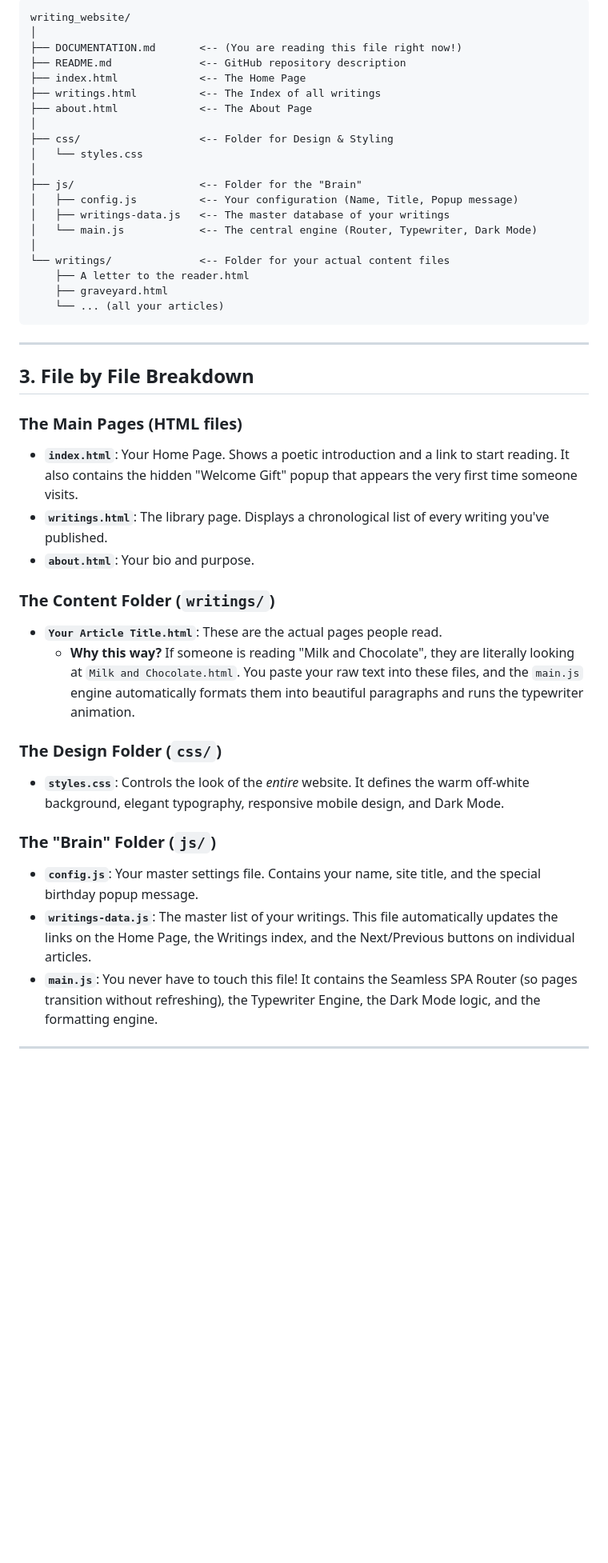
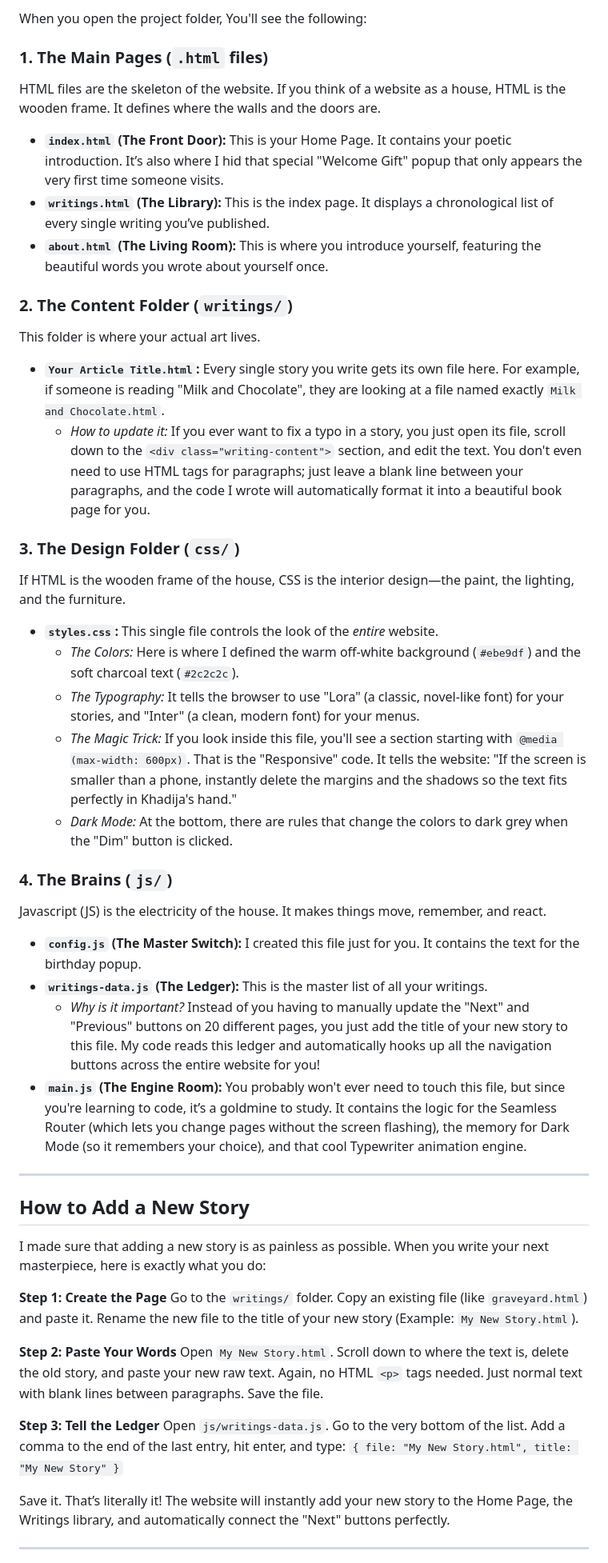
Before and after one commit to khadijarukhsar/Website, a Markdown page: DOCUMENTATION.md, the part around one of its changes. Shown at 80% size. Drawn GitHub-style; blank space fills up the shorter version.

Commit message:
Updated the documentation

````diff
--- a/DOCUMENTATION.md
+++ b/DOCUMENTATION.md
@@ -19,47 +49,53 @@ To make the website feel seamless and magical, we added a small Javascript "brai
 
-```text
-writing_website/
-│
-├── DOCUMENTATION.md       <-- (You are reading this file right now!)
-├── README.md              <-- GitHub repository description
-├── index.html             <-- The Home Page
-├── writings.html          <-- The Index of all writings
-├── about.html             <-- The About Page
-│
-├── css/                   <-- Folder for Design & Styling
-│   └── styles.css
-│
-├── js/                    <-- Folder for the "Brain"
-│   ├── config.js          <-- Your configuration (Name, Title, Popup message)
-│   ├── writings-data.js   <-- The master database of your writings
-│   └── main.js            <-- The central engine (Router, Typewriter, Dark Mode)
-│
-└── writings/              <-- Folder for your actual content files
-    ├── A letter to the reader.html
-    ├── graveyard.html
-    └── ... (all your articles)
-```
+When you open the project folder, You'll see the following:
+
+### 1. The Main Pages (`.html` files)
+HTML files are the skeleton of the website. If you think of a website as a house, HTML is the wooden frame. It defines where the walls and the doors are.
+
+- **`index.html` (The Front Door):** This is your Home Page. It contains your poetic introduction. It’s also where I hid that special "Welcome Gift" popup that only appears the very first time someone visits.
+- **`writings.html` (The Library):** This is the index page. It displays a chronological list of every single writing you’ve published.
+- **`about.html` (The Living Room):** This is where you introduce yourself, featuring the beautiful words you wrote about yourself once.
+
+### 2. The Content Folder (`writings/`)
+This folder is where your actual art lives.
+
+- **`Your Article Title.html`:** Every single story you write gets its own file here. For example, if someone is reading "Milk and Chocolate", they are looking at a file named exactly `Milk and Chocolate.html`.
+  - *How to update it:* If you ever want to fix a typo in a story, you just open its file, scroll down to the `<div class="writing-content">` section, and edit the text. You don't even need to use HTML tags for paragraphs; just leave a blank line between your paragraphs, and the code I wrote will automatically format it into a beautiful book page for you.
+
+### 3. The Design Folder (`css/`)
+If HTML is the wooden frame of the house, CSS is the interior design—the paint, the lighting, and the furniture.
+
+- **`styles.css`:** This single file controls the look of the *entire* website.
+  - *The Colors:* Here is where I defined the warm off-white background (`#ebe9df`) and the soft charcoal text (`#2c2c2c`).
+  - *The Typography:* It tells the browser to use "Lora" (a classic, novel-like font) for your stories, and "Inter" (a clean, modern font) for your menus.
+  - *The Magic Trick:* If you look inside this file, you'll see a section starting with `@media (max-width: 600px)`. That is the "Responsive" code. It tells the website: "If the screen is smaller than a phone, instantly delete the margins and the shadows so the text fits perfectly in Khadija's hand."
+  - *Dark Mode:* At the bottom, there are rules that change the colors to dark grey when the "Dim" button is clicked.
+
+### 4. The Brains (`js/`)
+Javascript (JS) is the electricity of the house. It makes things move, remember, and react.
+
+- **`config.js` (The Master Switch):** I created this file just for you. It contains the text for the birthday popup.
+- **`writings-data.js` (The Ledger):** This is the master list of all your writings.
+  - *Why is it important?* Instead of you having to manually update the "Next" and "Previous" buttons on 20 different pages, you just add the title of your new story to this file. My code reads this ledger and automatically hooks up all the navigation buttons across the entire website for you!
+- **`main.js` (The Engine Room):** You probably won't ever need to touch this file, but since you're learning to code, it’s a goldmine to study. It contains the logic for the Seamless Router (which lets you change pages without the screen flashing), the memory for Dark Mode (so it remembers your choice), and that cool Typewriter animation engine.
 
 ---
 
-## 3. File by File Breakdown
+## How to Add a New Story
 
-### The Main Pages (HTML files)
-- **`index.html`**: Your Home Page. Shows a poetic introduction and a link to start reading. It also contains the hidden "Welcome Gift" popup that appears the very first time someone visits.
-- **`writings.html`**: The library page. Displays a chronological list of every writing you've published.
-- **`about.html`**: Your bio and purpose.
+I made sure that adding a new story is as painless as possible. When you write your next masterpiece, here is exactly what you do:
 
-### The Content Folder (`writings/`)
-- **`Your Article Title.html`**: These are the actual pages people read.
-  - **Why this way?** If someone is reading "Milk and Chocolate", they are literally looking at `Milk and Chocolate.html`. You paste your raw text into these files, and the `main.js` engine automatically formats them into beautiful paragraphs and runs the typewriter animation.
+**Step 1: Create the Page**
+Go to the `writings/` folder. Copy an existing file (like `graveyard.html`) and paste it. Rename the new file to the title of your new story (Example: `My New Story.html`).
 
-### The Design Folder (`css/`)
-- **`styles.css`**: Controls the look of the *entire* website. It defines the warm off-white background, elegant typography, responsive mobile design, and Dark Mode.
+**Step 2: Paste Your Words**
+Open `My New Story.html`. Scroll down to where the text is, delete the old story, and paste your new raw text. Again, no HTML `<p>` tags needed. Just normal text with blank lines between paragraphs. Save the file.
 
-### The "Brain" Folder (`js/`)
-- **`config.js`**: Your master settings file. Contains your name, site title, and the special birthday popup message.
-- **`writings-data.js`**: The master list of your writings. This file automatically updates the links on the Home Page, the Writings index, and the Next/Previous buttons on individual articles.
-- **`main.js`**: You never have to touch this file! It contains the Seamless SPA Router (so pages transition without refreshing), the Typewriter Engine, the Dark Mode logic, and the formatting engine.
+**Step 3: Tell the Ledger**
+Open `js/writings-data.js`. Go to the very bottom of the list. Add a comma to the end of the last entry, hit enter, and type:
+`{ file: "My New Story.html", title: "My New Story" }`
+
+Save it. That’s literally it! The website will instantly add your new story to the Home Page, the Writings library, and automatically connect the "Next" buttons perfectly.
 
 ---
 
````
Also changed, not shown: other parts of DOCUMENTATION.md (+43 -27 lines).
